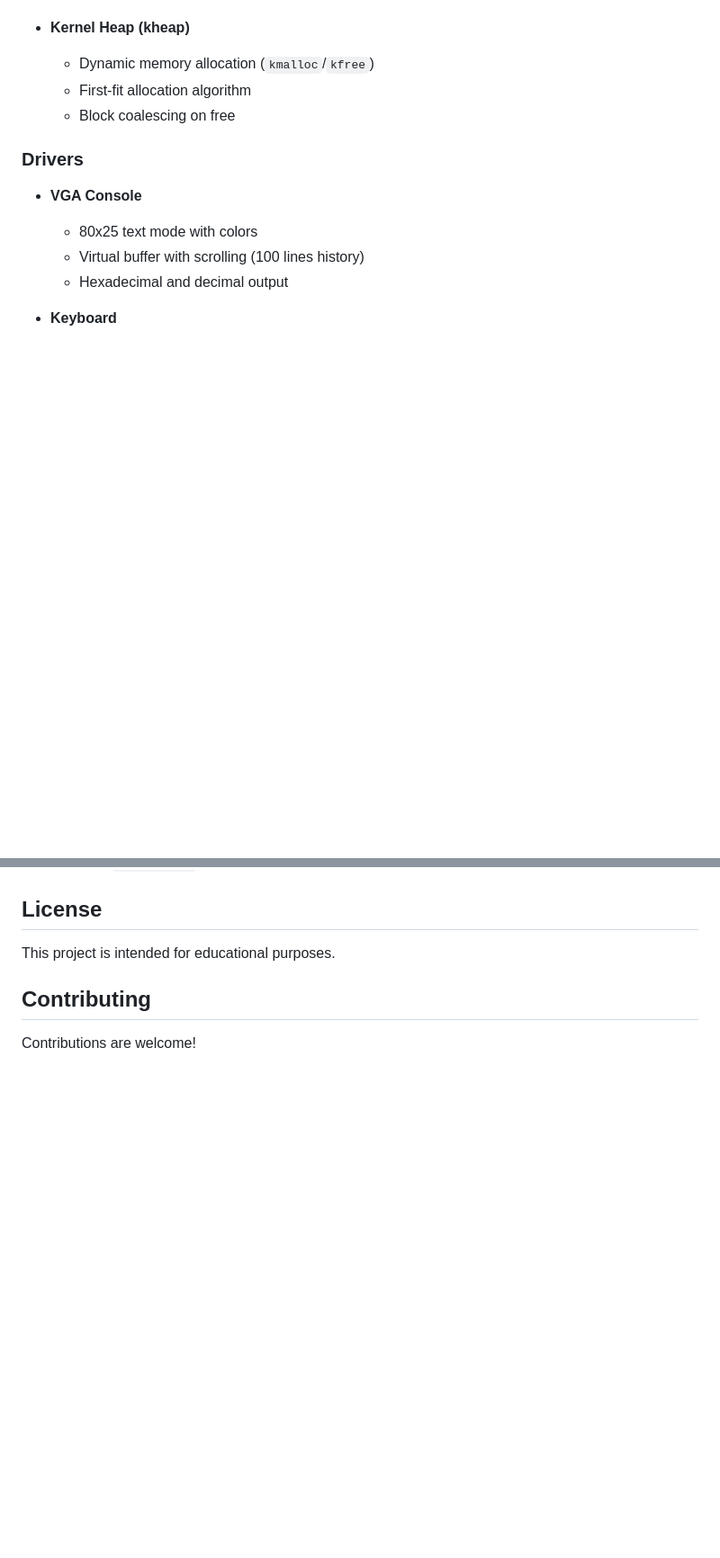
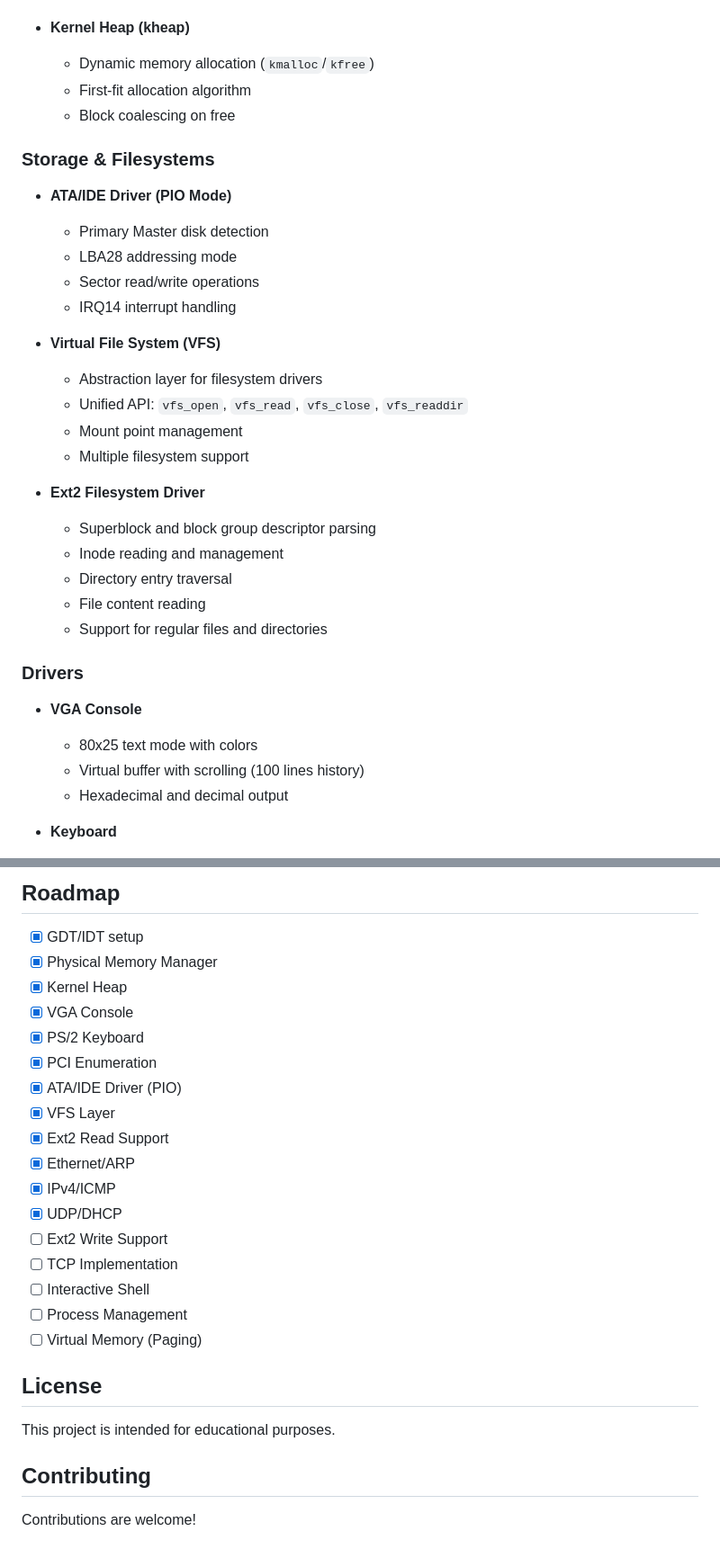
Before and after one commit to geomtech/alos, a Markdown page: README.md, 2 parts joined by grey strips. Shown: that part at 90% size. Rendered like a GitHub page; blank space fills up the shorter version.

```diff
--- a/README.md
+++ b/README.md
@@ -24,6 +24,27 @@ ALOS is a minimalist operating system kernel written in C and x86 Assembly, desi
   - Dynamic memory allocation (`kmalloc`/`kfree`)
   - First-fit allocation algorithm
   - Block coalescing on free
+
+### Storage & Filesystems
+
+- **ATA/IDE Driver (PIO Mode)**
+  - Primary Master disk detection
+  - LBA28 addressing mode
+  - Sector read/write operations
+  - IRQ14 interrupt handling
+
+- **Virtual File System (VFS)**
+  - Abstraction layer for filesystem drivers
+  - Unified API: `vfs_open`, `vfs_read`, `vfs_close`, `vfs_readdir`
+  - Mount point management
+  - Multiple filesystem support
+
+- **Ext2 Filesystem Driver**
+  - Superblock and block group descriptor parsing
+  - Inode reading and management
+  - Directory entry traversal
+  - File content reading
+  - Support for regular files and directories
 
 ### Drivers
 
@@ -134,3 +204,22 @@ When running in QEMU with user networking (SLIRP mode):
+## Roadmap
+
+- [x] GDT/IDT setup
+- [x] Physical Memory Manager
+- [x] Kernel Heap
+- [x] VGA Console
+- [x] PS/2 Keyboard
+- [x] PCI Enumeration
+- [x] ATA/IDE Driver (PIO)
+- [x] VFS Layer
+- [x] Ext2 Read Support
+- [x] Ethernet/ARP
+- [x] IPv4/ICMP
+- [x] UDP/DHCP
+- [ ] Ext2 Write Support
+- [ ] TCP Implementation
+- [ ] Interactive Shell
+- [ ] Process Management
+- [ ] Virtual Memory (Paging)
 
 ## License
 
```
Also changed, not shown: other parts of README.md (+55 -6 lines).
